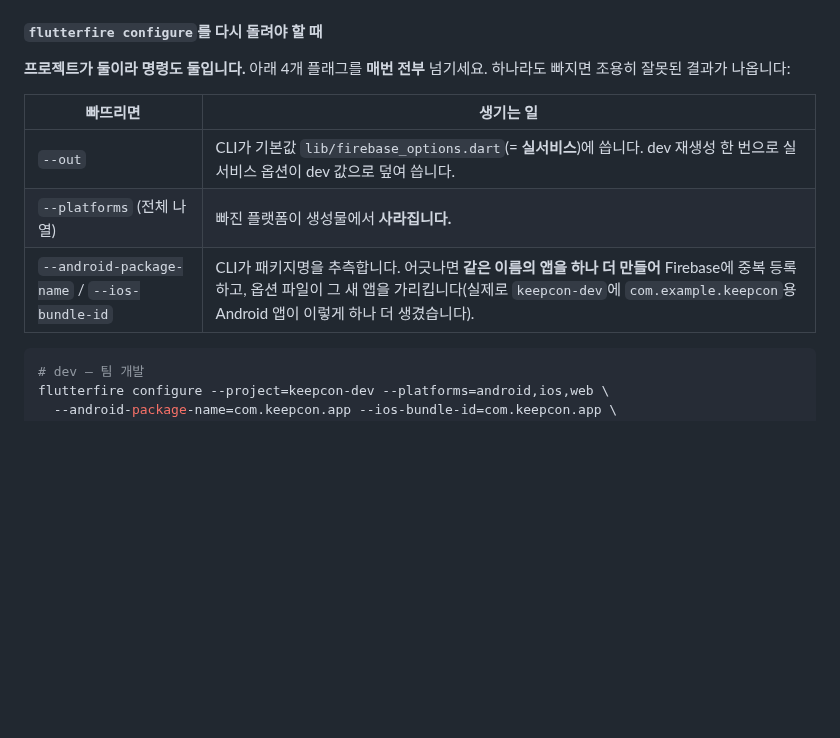
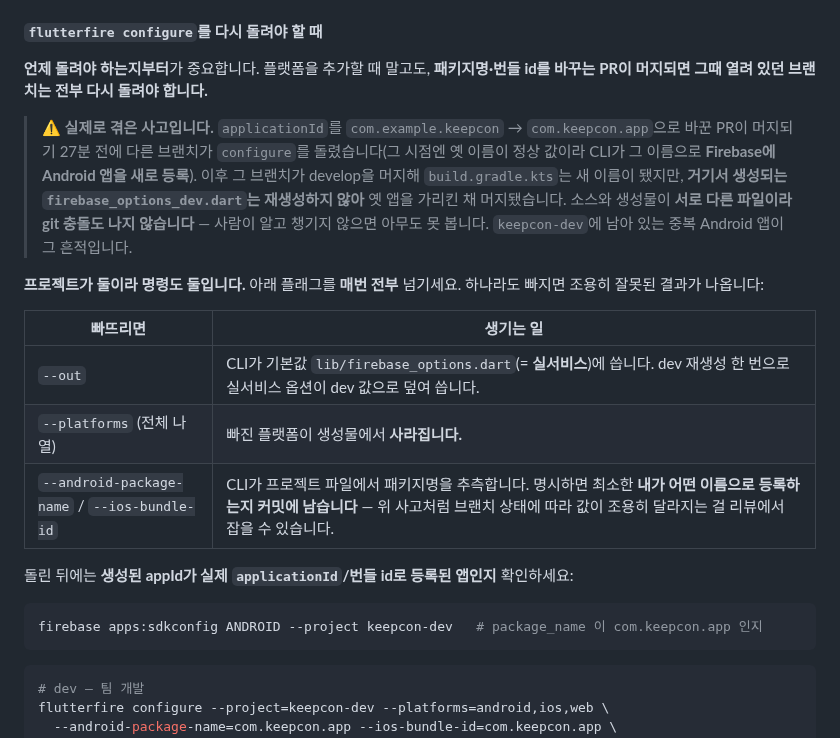
Before and after one commit to Jiwonang/KeepCon, a Markdown page: README.md, the part around the change. Drawn GitHub-style; blank space fills up the shorter version.

Commit message:
docs: 중복 앱 등록 원인 정정 — 플래그 누락이 아니라 소스·생성물 갱신 시차
원인 분석이 틀려서 바로잡는다. 팀원이 configure를 돌린 시점(15:11)에는
패키지명 변경 PR이 아직 머지 전(15:38)이라 com.example.keepcon 이 정상 값이었다.
--android-package-name 을 명시했어도 그 시점엔 옛 이름을 넘겼을 것이므로
플래그 누락은 원인이 아니다.

실제 원인은 그 다음이다 — 17:53 에 develop 을 머지해 build.gradle.kts 의
applicationId 는 새 값이 됐지만, 거기서 생성되는 firebase_options_dev.dart 를
재생성하지 않아 옛 앱을 가리킨 채 남았다. 서로 다른 파일이라 git 충돌도 나지 않는다.

- README: '언제 다시 돌려야 하는가'를 앞세우고 실제 사고를 사례로 기록.
  돌린 뒤 appId 가 실제 패키지명으로 등록된 앱인지 확인하는 명령 추가
- 플래그 표의 --android-package-name 설명을 '추측 방지'가 아니라
  '커밋에 흔적을 남겨 리뷰에서 잡히게 한다'로 정정

Co-Authored-By: Claude Opus 5 <noreply@anthropic.com>

````diff
--- a/README.md
+++ b/README.md
@@ -403,13 +403,23 @@ tool\verify_firestore_rules.cmd
 
 #### `flutterfire configure`를 다시 돌려야 할 때
 
-**프로젝트가 둘이라 명령도 둘입니다.** 아래 4개 플래그를 **매번 전부** 넘기세요. 하나라도 빠지면 조용히 잘못된 결과가 나옵니다:
+**언제 돌려야 하는지부터**가 중요합니다. 플랫폼을 추가할 때 말고도, **패키지명·번들 id를 바꾸는 PR이 머지되면 그때 열려 있던 브랜치는 전부 다시 돌려야 합니다.**
+
+> ⚠️ **실제로 겪은 사고입니다.** `applicationId`를 `com.example.keepcon` → `com.keepcon.app`으로 바꾼 PR이 머지되기 27분 전에 다른 브랜치가 `configure`를 돌렸습니다(그 시점엔 옛 이름이 정상 값이라 CLI가 그 이름으로 **Firebase에 Android 앱을 새로 등록**). 이후 그 브랜치가 develop을 머지해 `build.gradle.kts`는 새 이름이 됐지만, **거기서 생성되는 `firebase_options_dev.dart`는 재생성하지 않아** 옛 앱을 가리킨 채 머지됐습니다. 소스와 생성물이 **서로 다른 파일이라 git 충돌도 나지 않습니다** — 사람이 알고 챙기지 않으면 아무도 못 봅니다. `keepcon-dev`에 남아 있는 중복 Android 앱이 그 흔적입니다.
+
+**프로젝트가 둘이라 명령도 둘입니다.** 아래 플래그를 **매번 전부** 넘기세요. 하나라도 빠지면 조용히 잘못된 결과가 나옵니다:
 
 | 빠뜨리면 | 생기는 일 |
 |---|---|
 | `--out` | CLI가 기본값 `lib/firebase_options.dart`(= **실서비스**)에 씁니다. dev 재생성 한 번으로 실서비스 옵션이 dev 값으로 덮여 씁니다. |
 | `--platforms` (전체 나열) | 빠진 플랫폼이 생성물에서 **사라집니다.** |
-| `--android-package-name` / `--ios-bundle-id` | CLI가 패키지명을 추측합니다. 어긋나면 **같은 이름의 앱을 하나 더 만들어** Firebase에 중복 등록하고, 옵션 파일이 그 새 앱을 가리킵니다(실제로 `keepcon-dev`에 `com.example.keepcon`용 Android 앱이 이렇게 하나 더 생겼습니다). |
+| `--android-package-name` / `--ios-bundle-id` | CLI가 프로젝트 파일에서 패키지명을 추측합니다. 명시하면 최소한 **내가 어떤 이름으로 등록하는지 커밋에 남습니다** — 위 사고처럼 브랜치 상태에 따라 값이 조용히 달라지는 걸 리뷰에서 잡을 수 있습니다. |
+
+돌린 뒤에는 **생성된 appId가 실제 `applicationId`/번들 id로 등록된 앱인지** 확인하세요:
+
+```bash
+firebase apps:sdkconfig ANDROID --project keepcon-dev   # package_name 이 com.keepcon.app 인지
+```
 
 ```bash
 # dev — 팀 개발
````
Also changed, not shown: CLAUDE.md (+1 -1 lines).
